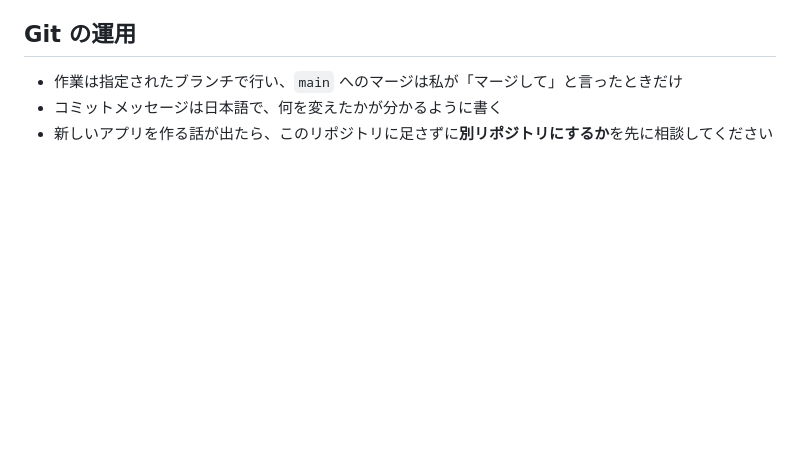
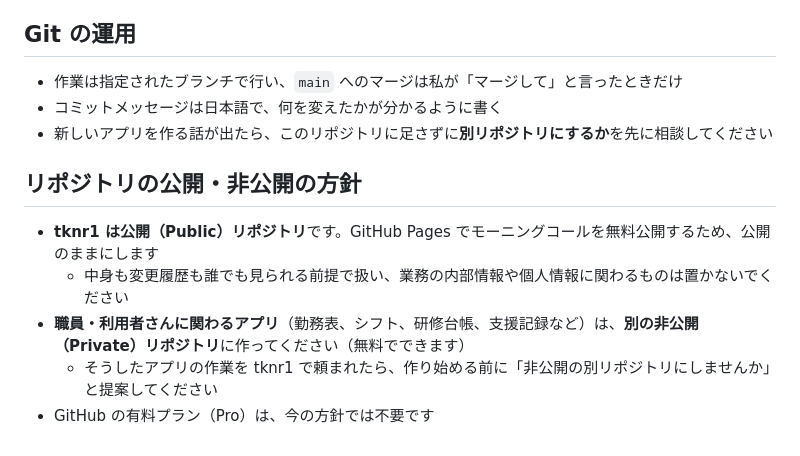
Before and after one commit to wkotknr310ajd-ctrl/tknr1, a Markdown page: CLAUDE.md, the part around the change. Rendered like a GitHub page; blank space fills up the shorter version.

Commit message:
CLAUDE.md にリポジトリの公開・非公開の方針を追加 (#22)
* Claude 用の前提メモ CLAUDE.md を追加

やりとりのルール・成果物の形・個人情報の扱い・リポジトリ構成をまとめた。

Co-Authored-By: Claude Opus 5.5 <noreply@anthropic.com>
Claude-Session: https://claude.ai/code/session_01GGgNDi5N6Dub9gpuQjjGtL

* コミット・送信の前に個人情報らしき内容を検出して止めるチェックを追加

Claude Code の PreToolUse フックで、git commit / git push / GitHub へのファイル送信の前に
追加される内容（Excel・Word・PowerPoint の中身を含む）を調べ、
氏名欄・受給者証番号・生年月日・病名・電話番号などがあれば止める。

Co-Authored-By: Claude Opus 5.5 <noreply@anthropic.com>
Claude-Session: https://claude.ai/code/session_01GGgNDi5N6Dub9gpuQjjGtL

* CLAUDE.md にリポジトリの公開・非公開の方針を追加

tknr1 は公開のまま運用し、職員・利用者に関わるアプリは別の非公開リポジトリに作る。

Co-Authored-By: Claude Opus 5.5 <noreply@anthropic.com>
Claude-Session: https://claude.ai/code/session_01GGgNDi5N6Dub9gpuQjjGtL

---------

Co-authored-by: Claude <noreply@anthropic.com>

```diff
--- a/CLAUDE.md
+++ b/CLAUDE.md
@@ -54,3 +54,11 @@
 - 作業は指定されたブランチで行い、`main` へのマージは私が「マージして」と言ったときだけ
 - コミットメッセージは日本語で、何を変えたかが分かるように書く
 - 新しいアプリを作る話が出たら、このリポジトリに足さずに**別リポジトリにするか**を先に相談してください
+
+## リポジトリの公開・非公開の方針
+
+- **tknr1 は公開（Public）リポジトリ**です。GitHub Pages でモーニングコールを無料公開するため、公開のままにします
+  - 中身も変更履歴も誰でも見られる前提で扱い、業務の内部情報や個人情報に関わるものは置かないでください
+- **職員・利用者さんに関わるアプリ**（勤務表、シフト、研修台帳、支援記録など）は、**別の非公開（Private）リポジトリ**に作ってください（無料でできます）
+  - そうしたアプリの作業を tknr1 で頼まれたら、作り始める前に「非公開の別リポジトリにしませんか」と提案してください
+- GitHub の有料プラン（Pro）は、今の方針では不要です
```
